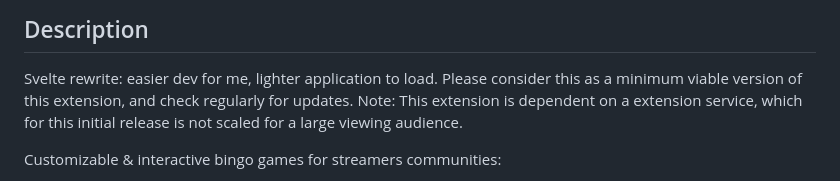
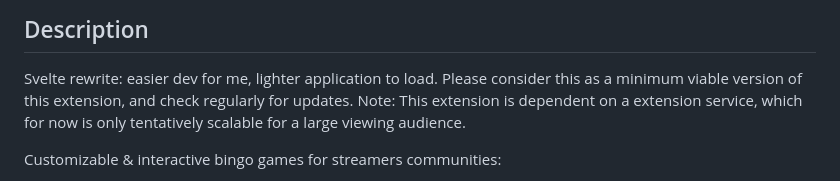
Before and after one commit to ccorsano/TwitchBingoExtension, a Markdown page: README.md, the part around the change. Drawn GitHub-style.

```diff
--- a/README.md
+++ b/README.md
@@ -9,7 +9,7 @@
 
 Svelte rewrite: easier dev for me, lighter application to load.
 Please consider this as a minimum viable version of this extension, and check regularly for updates.
-Note: This extension is dependent on a extension service, which for this initial release is not scaled for a large viewing audience.
+Note: This extension is dependent on a extension service, which for now is only tentatively scalable for a large viewing audience.
 
 Customizable & interactive bingo games for streamers communities:
 - Have yourself or your moderation team come up with stream events viewers should pay attention to.
```
